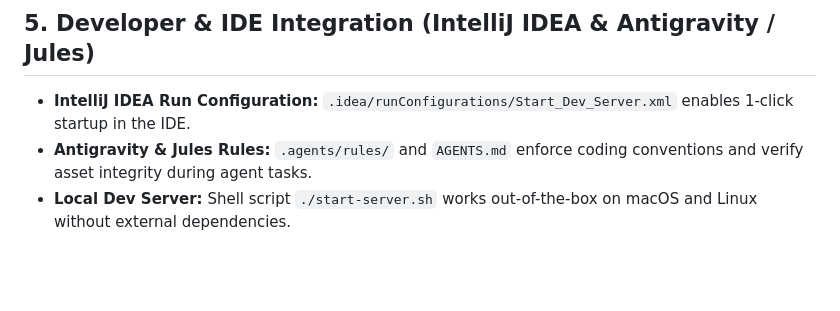
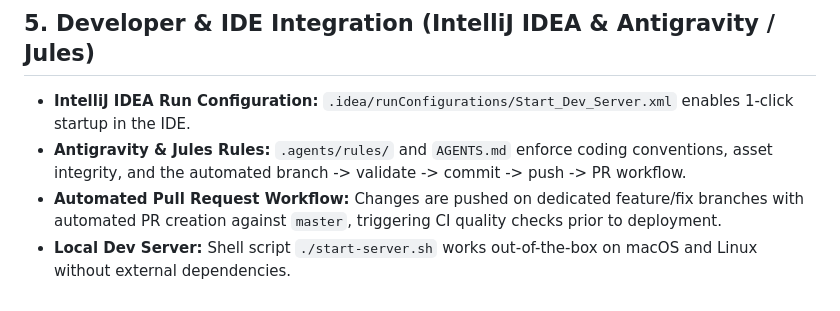
Before and after one commit to AndreasBild/nomad, a Markdown page: ARCHITECTURE.md, the part around the change. GitHub-like rendering; blank space fills up the shorter version.

```diff
--- a/ARCHITECTURE.md
+++ b/ARCHITECTURE.md
@@ -83,5 +83,6 @@ CSS is loaded in strict order to avoid specificity conflicts:
 ## 5. Developer & IDE Integration (IntelliJ IDEA & Antigravity / Jules)
 
 - **IntelliJ IDEA Run Configuration:** `.idea/runConfigurations/Start_Dev_Server.xml` enables 1-click startup in the IDE.
-- **Antigravity & Jules Rules:** `.agents/rules/` and `AGENTS.md` enforce coding conventions and verify asset integrity during agent tasks.
+- **Antigravity & Jules Rules:** `.agents/rules/` and `AGENTS.md` enforce coding conventions, asset integrity, and the automated branch -> validate -> commit -> push -> PR workflow.
+- **Automated Pull Request Workflow:** Changes are pushed on dedicated feature/fix branches with automated PR creation against `master`, triggering CI quality checks prior to deployment.
 - **Local Dev Server:** Shell script `./start-server.sh` works out-of-the-box on macOS and Linux without external dependencies.
```
Also changed, not shown: .agents/rules/git-workflow.md (added, +35 -0 lines), AGENTS.md (+9 -3 lines).
